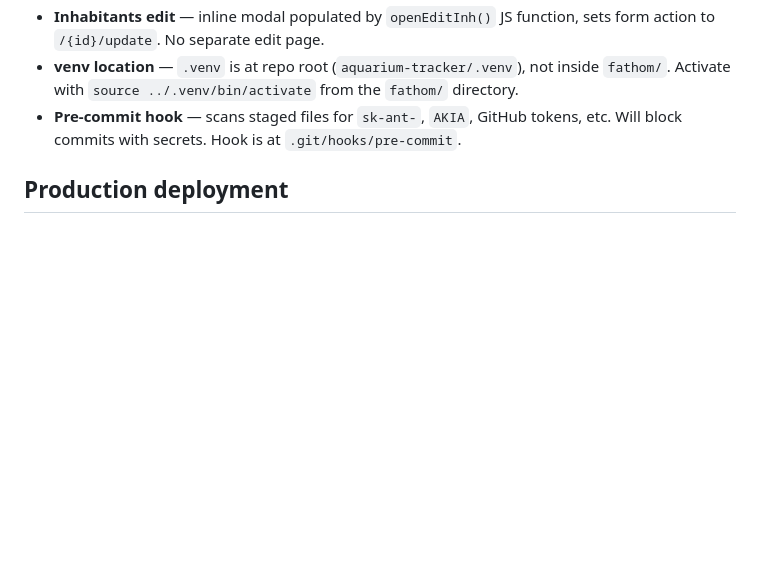
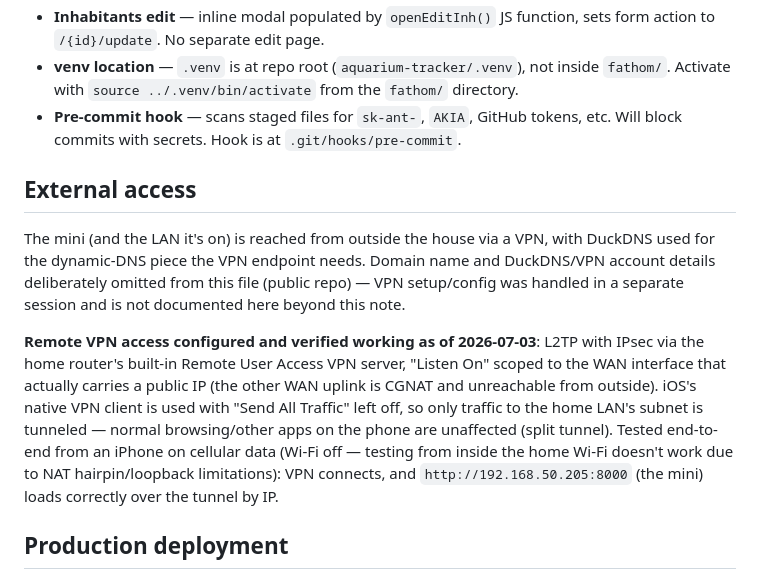
Before and after one commit to the-mace/aquarium-tracker, a Markdown page: CLAUDE.md, the part around the change. Drawn GitHub-style; blank space fills up the shorter version.

Commit message:
Document VPN remote access as configured and verified
L2TP/IPsec via Peplink Remote User Access, split-tunnel iOS client
tested successfully against the mini. No domain/keys/credentials
recorded here (public repo) per Rob's instruction.

Co-Authored-By: Claude Sonnet 5 <noreply@anthropic.com>

```diff
--- a/CLAUDE.md
+++ b/CLAUDE.md
@@ -147,6 +147,12 @@ Import robustness: strips markdown code fences, falls back to regex `{...}` extr
 - **Inhabitants edit** — inline modal populated by `openEditInh()` JS function, sets form action to `/{id}/update`. No separate edit page.
 - **venv location** — `.venv` is at repo root (`aquarium-tracker/.venv`), not inside `fathom/`. Activate with `source ../.venv/bin/activate` from the `fathom/` directory.
 - **Pre-commit hook** — scans staged files for `sk-ant-`, `AKIA`, GitHub tokens, etc. Will block commits with secrets. Hook is at `.git/hooks/pre-commit`.
+
+## External access
+
+The mini (and the LAN it's on) is reached from outside the house via a VPN, with DuckDNS used for the dynamic-DNS piece the VPN endpoint needs. Domain name and DuckDNS/VPN account details deliberately omitted from this file (public repo) — VPN setup/config was handled in a separate session and is not documented here beyond this note.
+
+**Remote VPN access configured and verified working as of 2026-07-03**: L2TP with IPsec via the home router's built-in Remote User Access VPN server, "Listen On" scoped to the WAN interface that actually carries a public IP (the other WAN uplink is CGNAT and unreachable from outside). iOS's native VPN client is used with "Send All Traffic" left off, so only traffic to the home LAN's subnet is tunneled — normal browsing/other apps on the phone are unaffected (split tunnel). Tested end-to-end from an iPhone on cellular data (Wi-Fi off — testing from inside the home Wi-Fi doesn't work due to NAT hairpin/loopback limitations): VPN connects, and `http://192.168.50.205:8000` (the mini) loads correctly over the tunnel by IP.
 
 ## Production deployment
 
```
